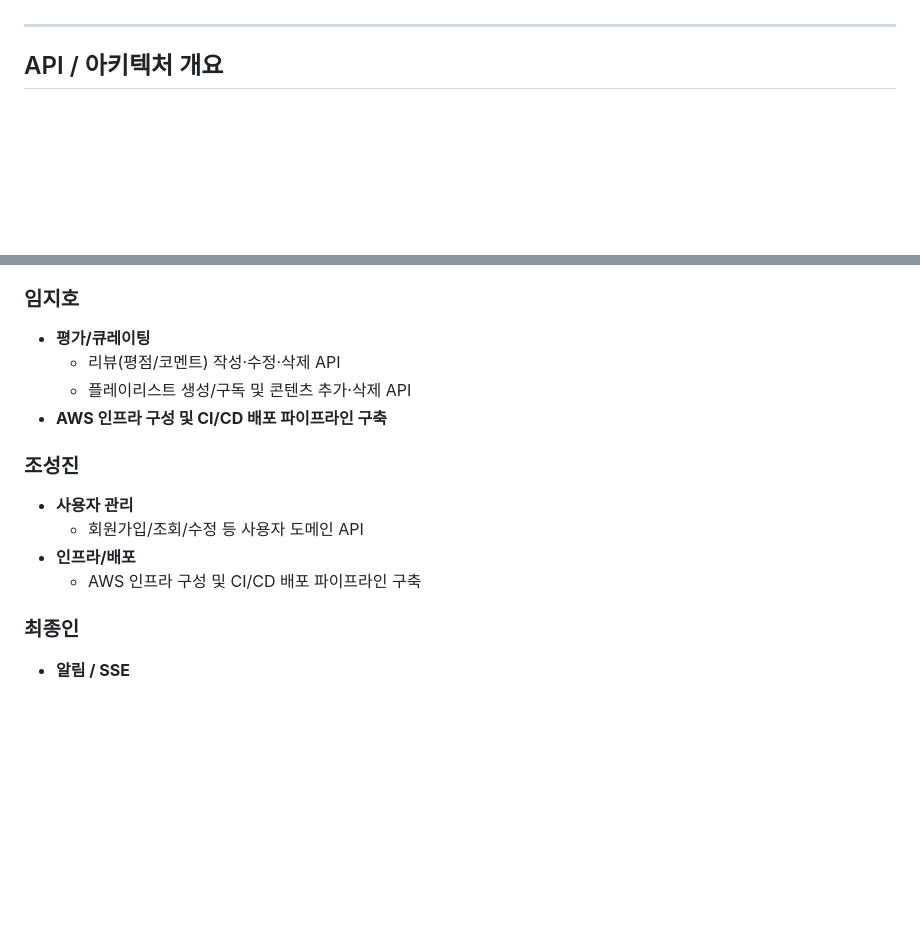
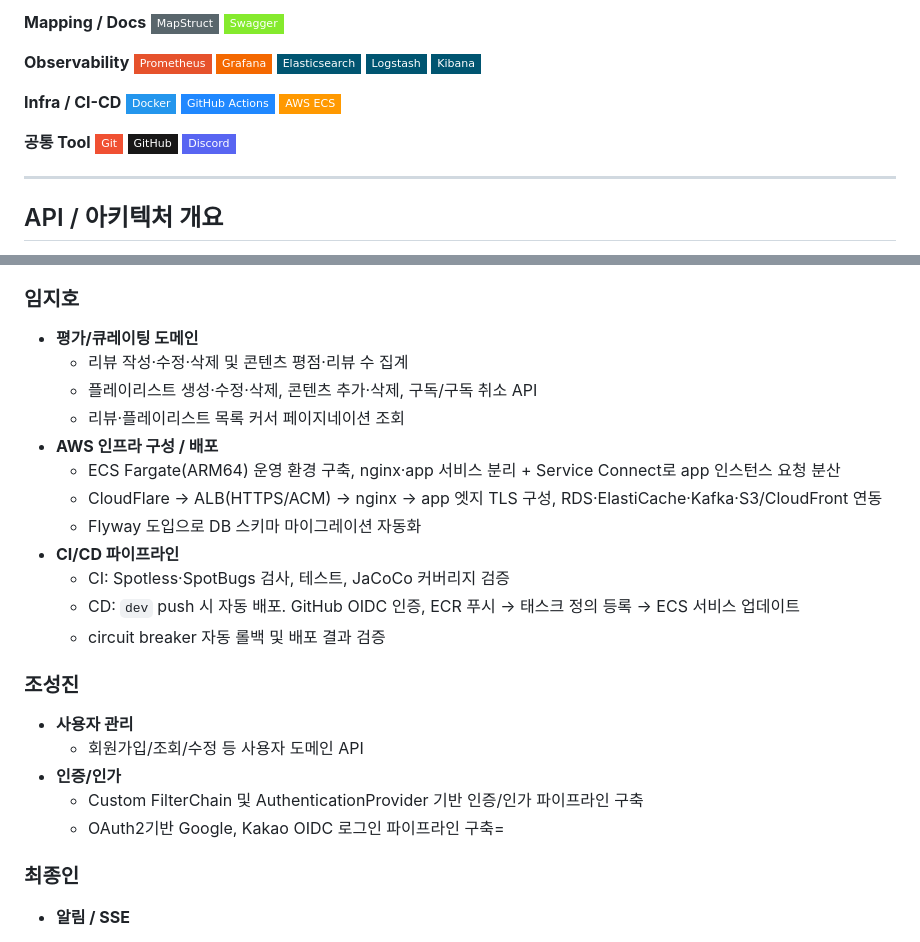
Before and after one commit to sb10-part04-team02/sb10-mopl-team02, a Markdown page: README.md, 2 parts joined by grey strips. Rendered like a GitHub page; badges without logos; blank space fills up the shorter version.

Commit message:
docs: 기술 스택을 shields.io 배지로 교체, 팀원 기능 섹션 정리

```diff
--- a/README.md
+++ b/README.md
@@ -37,3 +46,23 @@
+**Mapping / Docs**
+![MapStruct](https://img.shields.io/badge/MapStruct-59666C?style=flat-square)
+![Swagger](https://img.shields.io/badge/Swagger-85EA2D?style=flat-square&logo=swagger&logoColor=black)
+
+**Observability**
+![Prometheus](https://img.shields.io/badge/Prometheus-E6522C?style=flat-square&logo=prometheus&logoColor=white)
+![Grafana](https://img.shields.io/badge/Grafana-F46800?style=flat-square&logo=grafana&logoColor=white)
+![Elasticsearch](https://img.shields.io/badge/Elasticsearch-005571?style=flat-square&logo=elasticsearch&logoColor=white)
+![Logstash](https://img.shields.io/badge/Logstash-005571?style=flat-square&logo=logstash&logoColor=white)
+![Kibana](https://img.shields.io/badge/Kibana-005571?style=flat-square&logo=kibana&logoColor=white)
+
+**Infra / CI-CD**
+![Docker](https://img.shields.io/badge/Docker-2496ED?style=flat-square&logo=docker&logoColor=white)
+![GitHub Actions](https://img.shields.io/badge/GitHub%20Actions-2088FF?style=flat-square&logo=githubactions&logoColor=white)
+![AWS ECS](https://img.shields.io/badge/AWS%20ECS-FF9900?style=flat-square&logo=amazonecs&logoColor=white)
+
+**공통 Tool**
+![Git](https://img.shields.io/badge/Git-F05032?style=flat-square&logo=git&logoColor=white)
+![GitHub](https://img.shields.io/badge/GitHub-181717?style=flat-square&logo=github&logoColor=white)
+![Discord](https://img.shields.io/badge/Discord-5865F2?style=flat-square&logo=discord&logoColor=white)
 
 ---
 
@@ -267,17 +296,26 @@ Prometheus는 호스트에서 실행 중인 앱(`host.docker.internal:8080`)의
 
 ### 임지호
 
-- **평가/큐레이팅**
-    - 리뷰(평점/코멘트) 작성·수정·삭제 API
-    - 플레이리스트 생성/구독 및 콘텐츠 추가·삭제 API
-- **AWS 인프라 구성 및 CI/CD 배포 파이프라인 구축**
+- **평가/큐레이팅 도메인**
+    - 리뷰 작성·수정·삭제 및 콘텐츠 평점·리뷰 수 집계
+    - 플레이리스트 생성·수정·삭제, 콘텐츠 추가·삭제, 구독/구독 취소 API
+    - 리뷰·플레이리스트 목록 커서 페이지네이션 조회
+- **AWS 인프라 구성 / 배포**
+    - ECS Fargate(ARM64) 운영 환경 구축, nginx·app 서비스 분리 + Service Connect로 app 인스턴스 요청 분산
+    - CloudFlare → ALB(HTTPS/ACM) → nginx → app 엣지 TLS 구성, RDS·ElastiCache·Kafka·S3/CloudFront 연동
+    - Flyway 도입으로 DB 스키마 마이그레이션 자동화
+- **CI/CD 파이프라인**
+    - CI: Spotless·SpotBugs 검사, 테스트, JaCoCo 커버리지 검증
+    - CD: `dev` push 시 자동 배포. GitHub OIDC 인증, ECR 푸시 → 태스크 정의 등록 → ECS 서비스 업데이트
+    - circuit breaker 자동 롤백 및 배포 결과 검증
 
 ### 조성진
 
 - **사용자 관리**
     - 회원가입/조회/수정 등 사용자 도메인 API
-- **인프라/배포**
-    - AWS 인프라 구성 및 CI/CD 배포 파이프라인 구축
+- **인증/인가**
+    - Custom FilterChain 및 AuthenticationProvider 기반 인증/인가 파이프라인 구축
+    - OAuth2기반 Google, Kakao OIDC 로그인 파이프라인 구축=
 
 ### 최종인
 
```
Also changed, not shown: other parts of README.md (+19 -10 lines).
